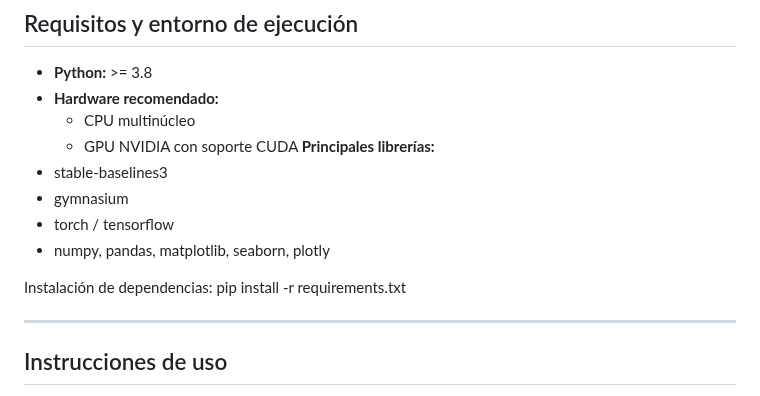
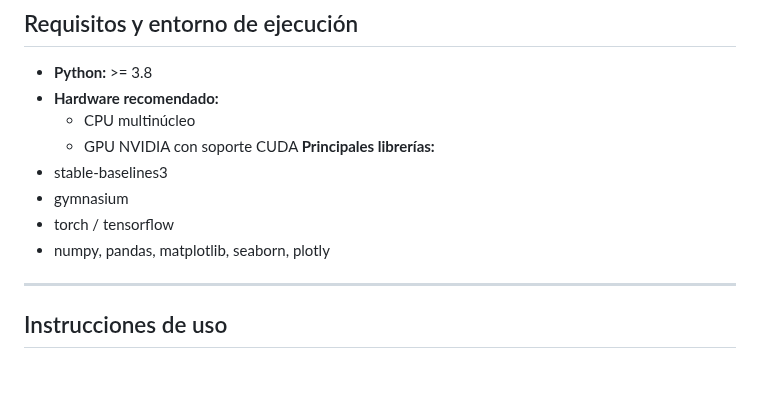
Before and after one commit to Victoritos/TFM, a Markdown page: README.md, the part around the change. Rendered like a GitHub page; blank space fills up the shorter version.

```diff
--- a/README.md
+++ b/README.md
@@ -75,10 +75,6 @@ Los experimentos se han realizado en cinco entornos continuos de la librería [G
 - gymnasium
 - torch / tensorflow
 - numpy, pandas, matplotlib, seaborn, plotly
-
-Instalación de dependencias:
-pip install -r requirements.txt
-
 ---
 
 ## Instrucciones de uso
```
